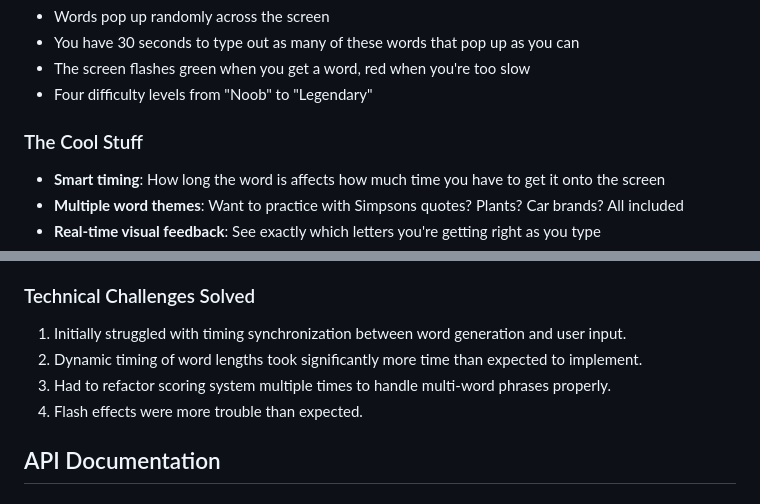
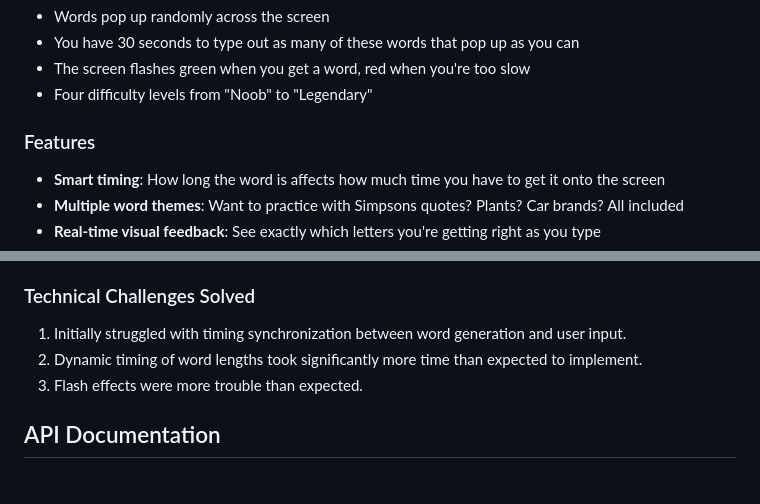
Before and after one commit to jimmyho95/type-a-mole, a Markdown page: README.md, 2 parts joined by grey strips. Drawn GitHub-style.

```diff
--- a/README.md
+++ b/README.md
@@ -14,7 +14,7 @@ I built this game because I wanted to make typing practice actually fun. Words r
 - The screen flashes green when you get a word, red when you're too slow
 - Four difficulty levels from "Noob" to "Legendary"
 
-### The Cool Stuff
+### Features
 - **Smart timing**: How long the word is affects how much time you have to get it onto the screen
 - **Multiple word themes**: Want to practice with Simpsons quotes? Plants? Car brands? All included
 - **Real-time visual feedback**: See exactly which letters you're getting right as you type
@@ -215,9 +215,8 @@ This ensures longer words get proportionally more time while maintaining difficu
 ### Technical Challenges Solved
 
 1. Initially struggled with timing synchronization between word generation and user input.
-3. Dynamic timing of word lengths took significantly more time than expected to implement.
-2. Had to refactor scoring system multiple times to handle multi-word phrases properly.
-4. Flash effects were more trouble than expected.
+2. Dynamic timing of word lengths took significantly more time than expected to implement.
+3. Flash effects were more trouble than expected.
 
 ## API Documentation
 
```
